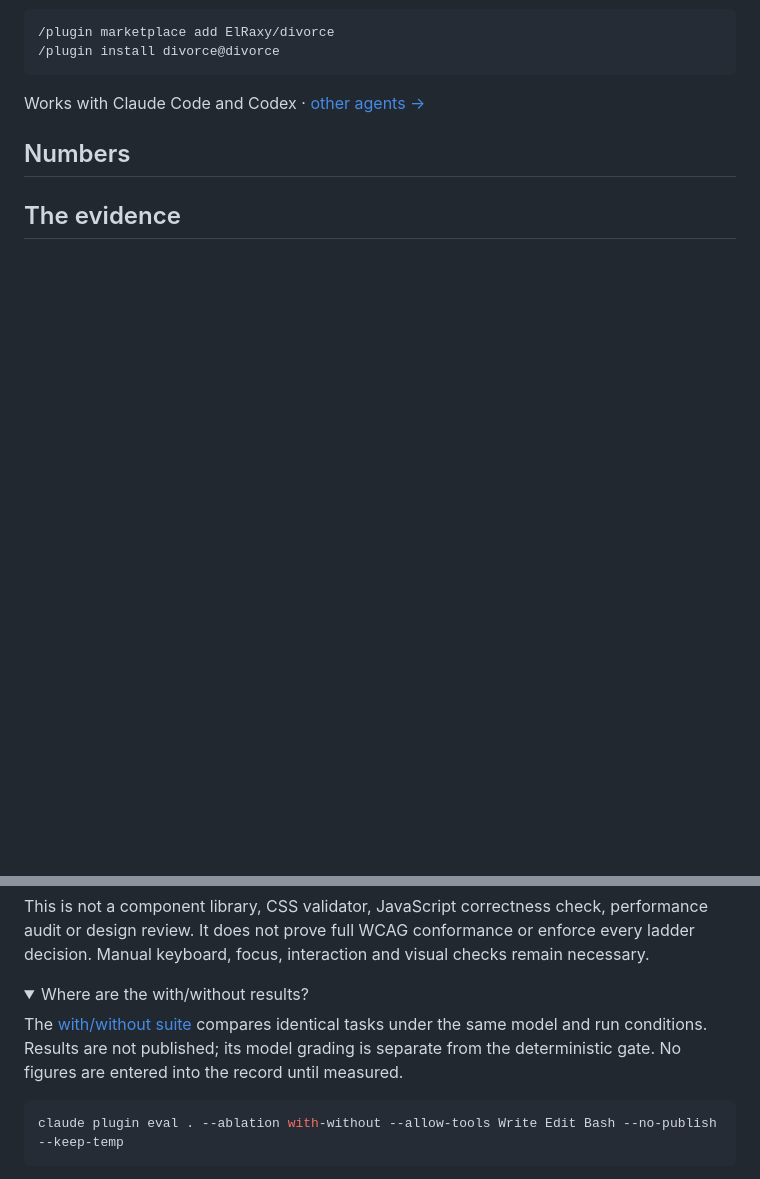
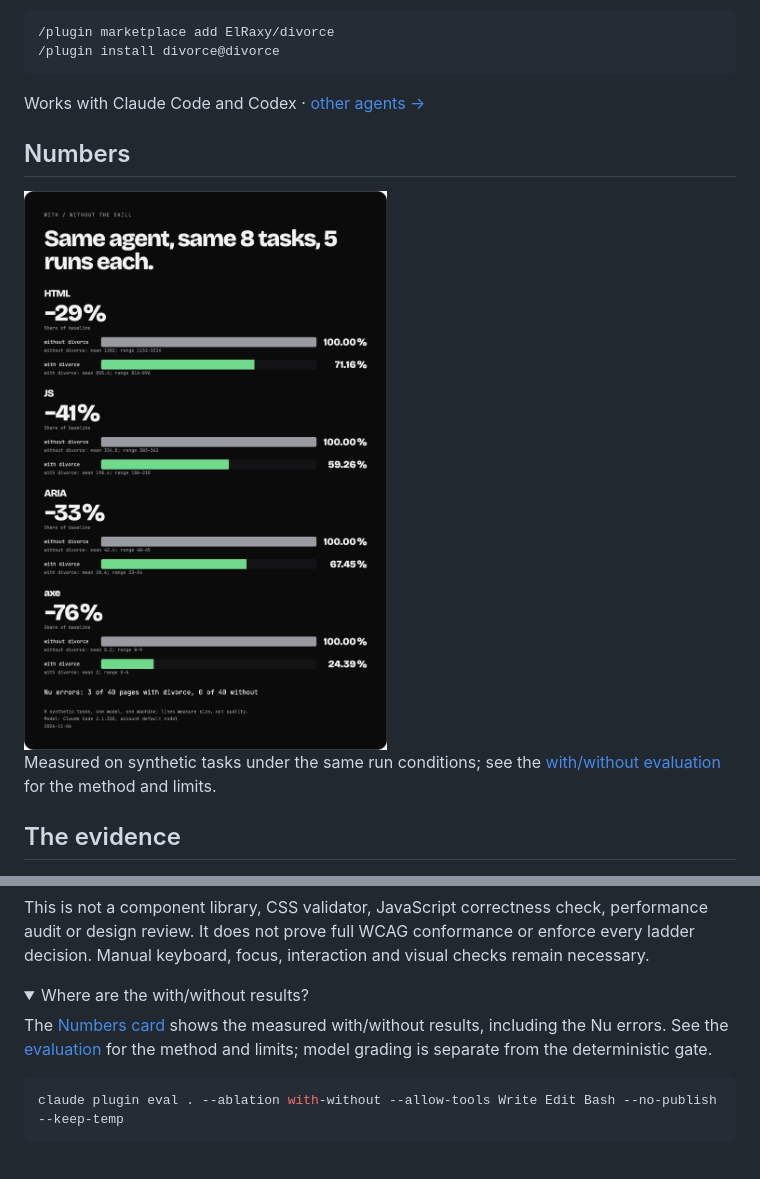
Before and after one commit to ElRaxy/divorce, a Markdown page: README.md, 2 parts joined by grey strips. GitHub-like rendering; pictures changed too: assets/cards/numbers-light.png (added); folded sections open; blank space fills up the shorter version.

````diff
--- a/README.md
+++ b/README.md
@@ -19,7 +19,12 @@ Works with Claude Code and Codex · [other agents →](#install)
 
 ## Numbers
 
-<!-- With/without results pending. Add the Numbers card only after measured results exist. -->
+<picture>
+  <source media="(prefers-color-scheme: dark)" srcset="assets/cards/numbers-dark.png">
+  <img src="assets/cards/numbers-light.png" width="880" alt="HTML: −29 %; JS: −41 %; ARIA: −33 %; axe violation nodes: −76 %. Nu errors: 3 of 40 pages with divorce, 0 of 40 without.">
+</picture>
+
+Measured on synthetic tasks under the same run conditions; see the [with/without evaluation](evals/README.md) for the method and limits.
 
 ## The evidence
 
@@ -123,7 +128,7 @@ This is not a component library, CSS validator, JavaScript correctness check, pe
 <details>
 <summary>Where are the with/without results?</summary>
 
-The [with/without suite](evals/README.md) compares identical tasks under the same model and run conditions. Results are not published; its model grading is separate from the deterministic gate. No figures are entered into the record until measured.
+The [Numbers card](#numbers) shows the measured with/without results, including the Nu errors. See the [evaluation](evals/README.md) for the method and limits; model grading is separate from the deterministic gate.
 
 ```sh
 claude plugin eval . --ablation with-without --allow-tools Write Edit Bash --no-publish --keep-temp
````
Also changed, not shown: other parts of README.md (+9 -0 lines), skills/divorce/SKILL.md (+2 -0 lines), assets/cards/numbers-dark.png (added), assets/cards/social.png, 5 other files.
